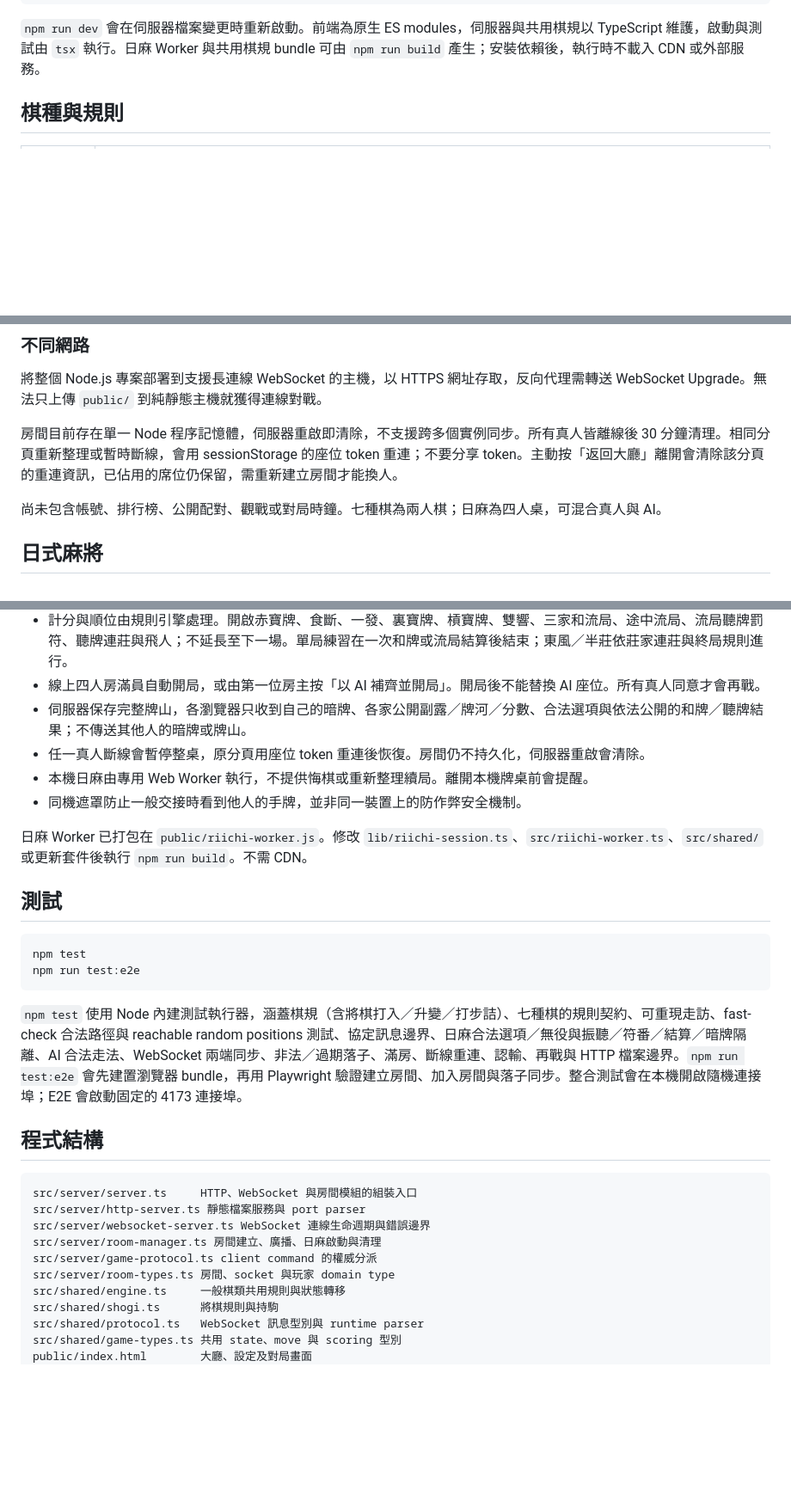
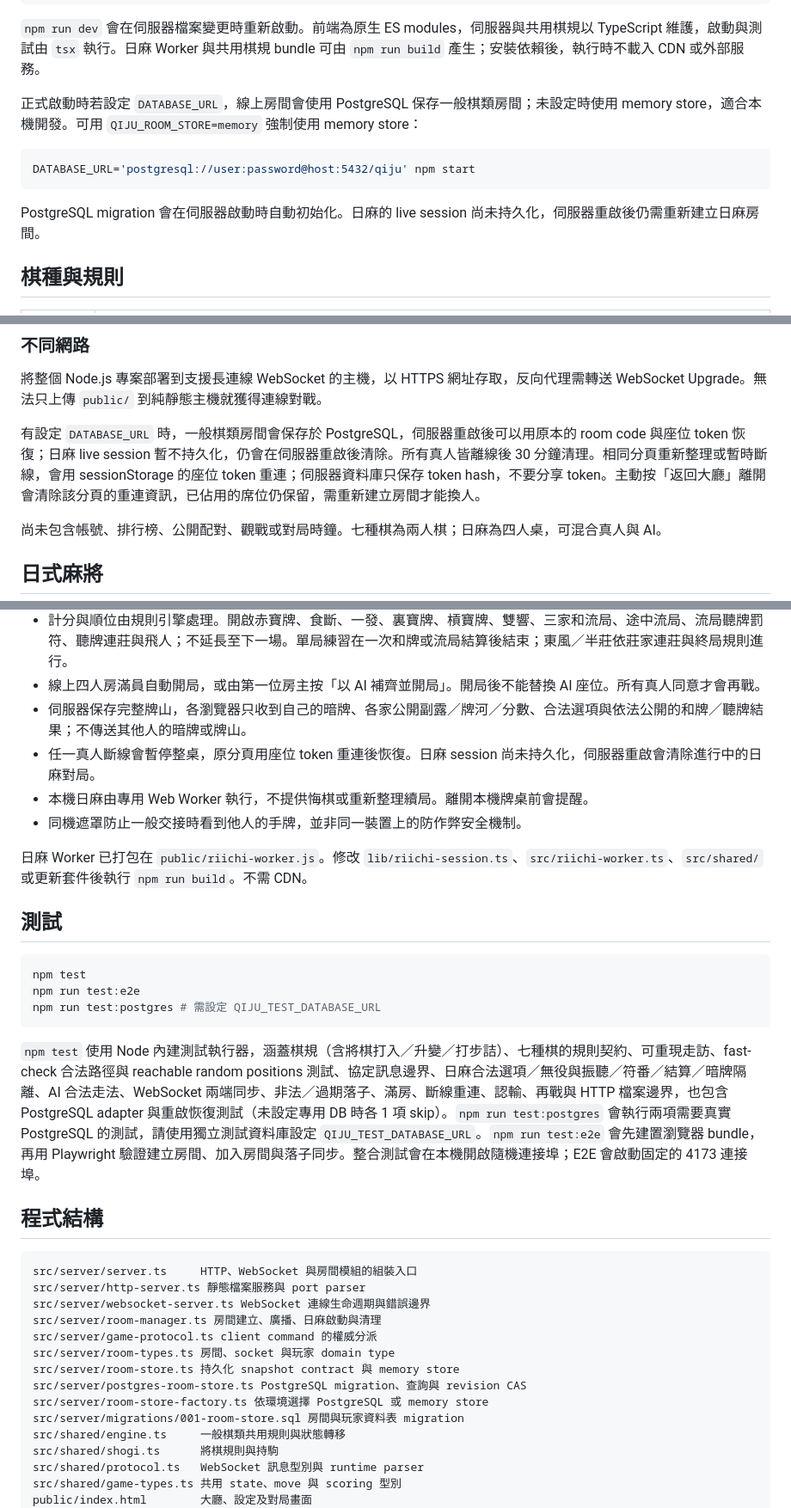
Before and after one commit to RayLiu1999/board-game-arcade, a Markdown page: README.md, 3 parts joined by grey strips. Shown at 86% size. Drawn GitHub-style; blank space fills up the shorter version.

Commit message:
docs: document postgres persistence setup

````diff
--- a/README.md
+++ b/README.md
@@ -18,6 +18,14 @@ PORT=8080 npm start
 ```
 
 `npm run dev` 會在伺服器檔案變更時重新啟動。前端為原生 ES modules，伺服器與共用棋規以 TypeScript 維護，啟動與測試由 `tsx` 執行。日麻 Worker 與共用棋規 bundle 可由 `npm run build` 產生；安裝依賴後，執行時不載入 CDN 或外部服務。
+
+正式啟動時若設定 `DATABASE_URL`，線上房間會使用 PostgreSQL 保存一般棋類房間；未設定時使用 memory store，適合本機開發。可用 `QIJU_ROOM_STORE=memory` 強制使用 memory store：
+
+```sh
+DATABASE_URL='postgresql://user:password@host:5432/qiju' npm start
+```
+
+PostgreSQL migration 會在伺服器啟動時自動初始化。日麻的 live session 尚未持久化，伺服器重啟後仍需重新建立日麻房間。
 
 ## 棋種與規則
 
@@ -54,7 +62,7 @@ PORT=8080 npm start
 
 將整個 Node.js 專案部署到支援長連線 WebSocket 的主機，以 HTTPS 網址存取，反向代理需轉送 WebSocket Upgrade。無法只上傳 `public/` 到純靜態主機就獲得連線對戰。
 
-房間目前存在單一 Node 程序記憶體，伺服器重啟即清除，不支援跨多個實例同步。所有真人皆離線後 30 分鐘清理。相同分頁重新整理或暫時斷線，會用 sessionStorage 的座位 token 重連；不要分享 token。主動按「返回大廳」離開會清除該分頁的重連資訊，已佔用的席位仍保留，需重新建立房間才能換人。
+有設定 `DATABASE_URL` 時，一般棋類房間會保存於 PostgreSQL，伺服器重啟後可以用原本的 room code 與座位 token 恢復；日麻 live session 暫不持久化，仍會在伺服器重啟後清除。所有真人皆離線後 30 分鐘清理。相同分頁重新整理或暫時斷線，會用 sessionStorage 的座位 token 重連；伺服器資料庫只保存 token hash，不要分享 token。主動按「返回大廳」離開會清除該分頁的重連資訊，已佔用的席位仍保留，需重新建立房間才能換人。
 
 尚未包含帳號、排行榜、公開配對、觀戰或對局時鐘。七種棋為兩人棋；日麻為四人桌，可混合真人與 AI。
 
@@ -65,7 +73,7 @@ PORT=8080 npm start
 - 計分與順位由規則引擎處理。開啟赤寶牌、食斷、一發、裏寶牌、槓寶牌、雙響、三家和流局、途中流局、流局聽牌罰符、聽牌連莊與飛人；不延長至下一場。單局練習在一次和牌或流局結算後結束；東風／半莊依莊家連莊與終局規則進行。
 - 線上四人房滿員自動開局，或由第一位房主按「以 AI 補齊並開局」。開局後不能替換 AI 座位。所有真人同意才會再戰。
 - 伺服器保存完整牌山，各瀏覽器只收到自己的暗牌、各家公開副露／牌河／分數、合法選項與依法公開的和牌／聽牌結果；不傳送其他人的暗牌或牌山。
-- 任一真人斷線會暫停整桌，原分頁用座位 token 重連後恢復。房間仍不持久化，伺服器重啟會清除。
+- 任一真人斷線會暫停整桌，原分頁用座位 token 重連後恢復。日麻 session 尚未持久化，伺服器重啟會清除進行中的日麻對局。
 - 本機日麻由專用 Web Worker 執行，不提供悔棋或重新整理續局。離開本機牌桌前會提醒。
 - 同機遮罩防止一般交接時看到他人的手牌，並非同一裝置上的防作弊安全機制。
 
@@ -76,9 +84,10 @@ PORT=8080 npm start
 ```sh
 npm test
 npm run test:e2e
+npm run test:postgres # 需設定 QIJU_TEST_DATABASE_URL
 ```
 
-`npm test` 使用 Node 內建測試執行器，涵蓋棋規（含將棋打入／升變／打步詰）、七種棋的規則契約、可重現走訪、fast-check 合法路徑與 reachable random positions 測試、協定訊息邊界、日麻合法選項／無役與振聽／符番／結算／暗牌隔離、AI 合法走法、WebSocket 兩端同步、非法／過期落子、滿房、斷線重連、認輸、再戰與 HTTP 檔案邊界。`npm run test:e2e` 會先建置瀏覽器 bundle，再用 Playwright 驗證建立房間、加入房間與落子同步。整合測試會在本機開啟隨機連接埠；E2E 會啟動固定的 4173 連接埠。
+`npm test` 使用 Node 內建測試執行器，涵蓋棋規（含將棋打入／升變／打步詰）、七種棋的規則契約、可重現走訪、fast-check 合法路徑與 reachable random positions 測試、協定訊息邊界、日麻合法選項／無役與振聽／符番／結算／暗牌隔離、AI 合法走法、WebSocket 兩端同步、非法／過期落子、滿房、斷線重連、認輸、再戰與 HTTP 檔案邊界，也包含 PostgreSQL adapter 與重啟恢復測試（未設定專用 DB 時各 1 項 skip）。`npm run test:postgres` 會執行兩項需要真實 PostgreSQL 的測試，請使用獨立測試資料庫設定 `QIJU_TEST_DATABASE_URL`。`npm run test:e2e` 會先建置瀏覽器 bundle，再用 Playwright 驗證建立房間、加入房間與落子同步。整合測試會在本機開啟隨機連接埠；E2E 會啟動固定的 4173 連接埠。
 
 ## 程式結構
 
@@ -89,6 +98,10 @@ src/server/websocket-server.ts WebSocket 連線生命週期與錯誤邊界
 src/server/room-manager.ts 房間建立、廣播、日麻啟動與清理
 src/server/game-protocol.ts client command 的權威分派
 src/server/room-types.ts 房間、socket 與玩家 domain type
+src/server/room-store.ts 持久化 snapshot contract 與 memory store
+src/server/postgres-room-store.ts PostgreSQL migration、查詢與 revision CAS
+src/server/room-store-factory.ts 依環境選擇 PostgreSQL 或 memory store
+src/server/migrations/001-room-store.sql 房間與玩家資料表 migration
 src/shared/engine.ts     一般棋類共用規則與狀態轉移
 src/shared/shogi.ts      將棋規則與持駒
 src/shared/protocol.ts   WebSocket 訊息型別與 runtime parser
````
Also changed, not shown: docs/ARCHITECTURE_AND_PRODUCT_ROADMAP.md (+6 -5 lines).
